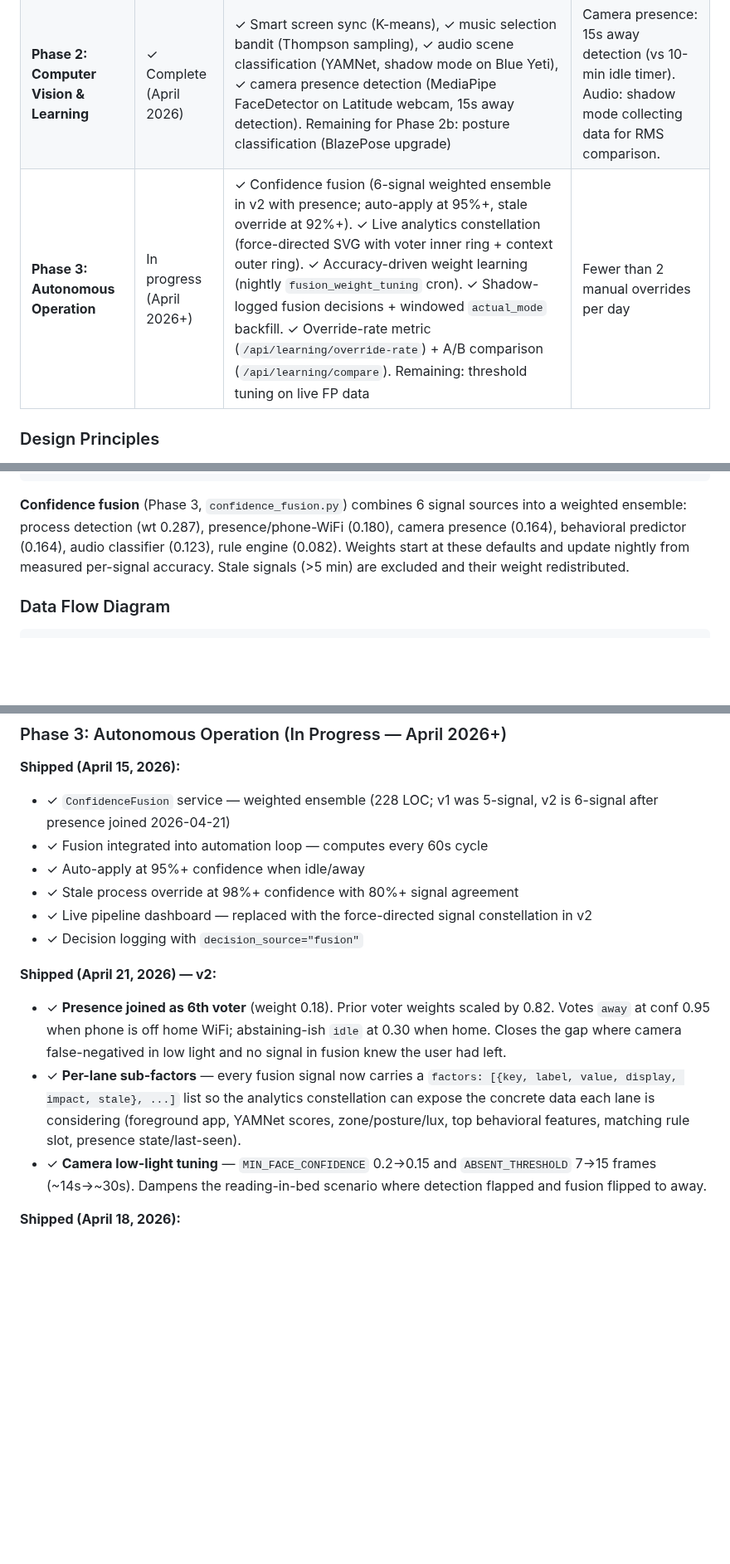
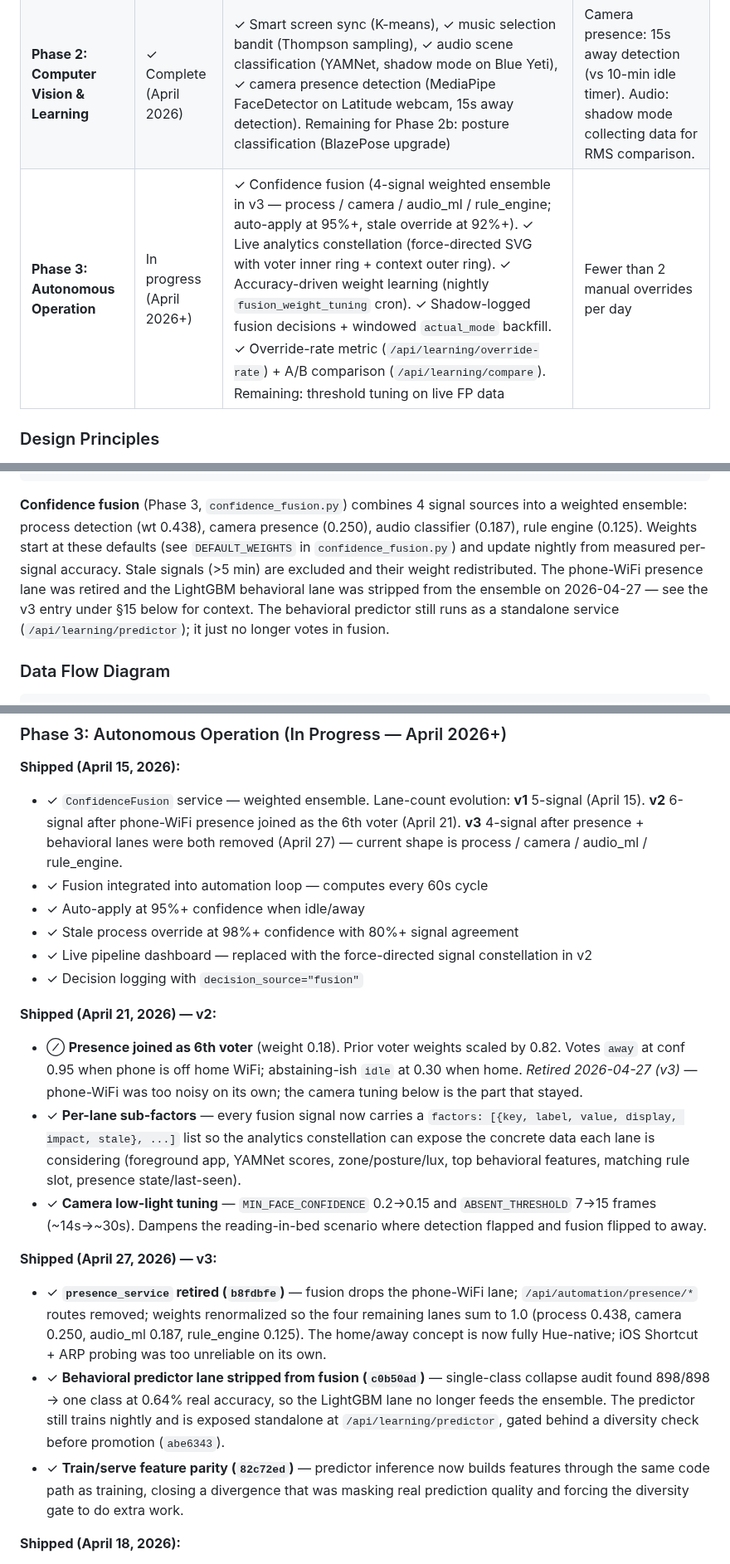
Before and after one commit to agatte/home-hub, a Markdown page: docs/ML_SPEC.md, 3 parts joined by grey strips. Shown at 83% size. Drawn GitHub-style; blank space fills up the shorter version.

Commit message:
docs(ml-spec): reflect 4-lane v3 fusion (presence + behavioral retired)
Fusion shape was stale post-2026-04-27 retirements. Updated the §3
Fallback Chain paragraph, §15 Phase 3 history line, v2 "Presence
joined as 6th voter" bullet (now marked retired), added a new
"Shipped (2026-04-27) — v3" block, and the §15.5 dependency diagram
to point Phase 3 autonomy at fusion confidence + override-rate budget
instead of behavioral predictor validation. Closes the audit [H]
ML_SPEC.md drift finding.

Co-Authored-By: Claude Opus 4.7 (1M context) <noreply@anthropic.com>

````diff
--- a/docs/ML_SPEC.md
+++ b/docs/ML_SPEC.md
@@ -57,7 +57,7 @@ rare.
 |-------|----------|-------|----------------|
 | **Phase 1: Lightweight Classifiers** | ✓ Complete (April 2026) | Behavioral prediction (LightGBM, shadow mode), adaptive lighting (EMA), ML decision logging, model manager + nightly retraining, feature builder, full REST API | Collecting data; predictor needs 500+ events to train |
 | **Phase 2: Computer Vision & Learning** | ✓ Complete (April 2026) | ✓ Smart screen sync (K-means), ✓ music selection bandit (Thompson sampling), ✓ audio scene classification (YAMNet, shadow mode on Blue Yeti), ✓ camera presence detection (MediaPipe FaceDetector on Latitude webcam, 15s away detection). Remaining for Phase 2b: posture classification (BlazePose upgrade) | Camera presence: 15s away detection (vs 10-min idle timer). Audio: shadow mode collecting data for RMS comparison. |
-| **Phase 3: Autonomous Operation** | In progress (April 2026+) | ✓ Confidence fusion (6-signal weighted ensemble in v2 with presence; auto-apply at 95%+, stale override at 92%+). ✓ Live analytics constellation (force-directed SVG with voter inner ring + context outer ring). ✓ Accuracy-driven weight learning (nightly `fusion_weight_tuning` cron). ✓ Shadow-logged fusion decisions + windowed `actual_mode` backfill. ✓ Override-rate metric (`/api/learning/override-rate`) + A/B comparison (`/api/learning/compare`). Remaining: threshold tuning on live FP data | Fewer than 2 manual overrides per day |
+| **Phase 3: Autonomous Operation** | In progress (April 2026+) | ✓ Confidence fusion (4-signal weighted ensemble in v3 — process / camera / audio_ml / rule_engine; auto-apply at 95%+, stale override at 92%+). ✓ Live analytics constellation (force-directed SVG with voter inner ring + context outer ring). ✓ Accuracy-driven weight learning (nightly `fusion_weight_tuning` cron). ✓ Shadow-logged fusion decisions + windowed `actual_mode` backfill. ✓ Override-rate metric (`/api/learning/override-rate`) + A/B comparison (`/api/learning/compare`). Remaining: threshold tuning on live FP data | Fewer than 2 manual overrides per day |
 
 ### Design Principles
 
@@ -148,12 +148,16 @@ confident prediction:
 6. Time-based rules         → Hardcoded schedule defaults
 ```
 
-**Confidence fusion** (Phase 3, `confidence_fusion.py`) combines 6 signal sources
-into a weighted ensemble: process detection (wt 0.287), presence/phone-WiFi
-(0.180), camera presence (0.164), behavioral predictor (0.164), audio classifier
-(0.123), rule engine (0.082). Weights start at these defaults and update nightly
-from measured per-signal accuracy.
-Stale signals (>5 min) are excluded and their weight redistributed.
+**Confidence fusion** (Phase 3, `confidence_fusion.py`) combines 4 signal sources
+into a weighted ensemble: process detection (wt 0.438), camera presence (0.250),
+audio classifier (0.187), rule engine (0.125). Weights start at these defaults
+(see `DEFAULT_WEIGHTS` in `confidence_fusion.py`) and update nightly from
+measured per-signal accuracy.
+Stale signals (>5 min) are excluded and their weight redistributed. The
+phone-WiFi presence lane was retired and the LightGBM behavioral lane was
+stripped from the ensemble on 2026-04-27 — see the v3 entry under §15 below
+for context. The behavioral predictor still runs as a standalone service
+(`/api/learning/predictor`); it just no longer votes in fusion.
 
 ### Data Flow Diagram
 
@@ -1315,7 +1319,7 @@ Audio classifier promotion from shadow to active
 ### Phase 3: Autonomous Operation (In Progress — April 2026+)
 
 **Shipped (April 15, 2026):**
-- ✓ `ConfidenceFusion` service — weighted ensemble (228 LOC; v1 was 5-signal, v2 is 6-signal after presence joined 2026-04-21)
+- ✓ `ConfidenceFusion` service — weighted ensemble. Lane-count evolution: **v1** 5-signal (April 15). **v2** 6-signal after phone-WiFi presence joined as the 6th voter (April 21). **v3** 4-signal after presence + behavioral lanes were both removed (April 27) — current shape is process / camera / audio_ml / rule_engine.
 - ✓ Fusion integrated into automation loop — computes every 60s cycle
 - ✓ Auto-apply at 95%+ confidence when idle/away
 - ✓ Stale process override at 98%+ confidence with 80%+ signal agreement
@@ -1323,9 +1327,14 @@ Audio classifier promotion from shadow to active
 - ✓ Decision logging with `decision_source="fusion"`
 
 **Shipped (April 21, 2026) — v2:**
-- ✓ **Presence joined as 6th voter** (weight 0.18). Prior voter weights scaled by 0.82. Votes `away` at conf 0.95 when phone is off home WiFi; abstaining-ish `idle` at 0.30 when home. Closes the gap where camera false-negatived in low light and no signal in fusion knew the user had left.
+- ⊘ **Presence joined as 6th voter** (weight 0.18). Prior voter weights scaled by 0.82. Votes `away` at conf 0.95 when phone is off home WiFi; abstaining-ish `idle` at 0.30 when home. *Retired 2026-04-27 (v3)* — phone-WiFi was too noisy on its own; the camera tuning below is the part that stayed.
 - ✓ **Per-lane sub-factors** — every fusion signal now carries a `factors: [{key, label, value, display, impact, stale}, ...]` list so the analytics constellation can expose the concrete data each lane is considering (foreground app, YAMNet scores, zone/posture/lux, top behavioral features, matching rule slot, presence state/last-seen).
 - ✓ **Camera low-light tuning** — `MIN_FACE_CONFIDENCE` 0.2→0.15 and `ABSENT_THRESHOLD` 7→15 frames (~14s→~30s). Dampens the reading-in-bed scenario where detection flapped and fusion flipped to away.
+
+**Shipped (April 27, 2026) — v3:**
+- ✓ **`presence_service` retired (`b8fdbfe`)** — fusion drops the phone-WiFi lane; `/api/automation/presence/*` routes removed; weights renormalized so the four remaining lanes sum to 1.0 (process 0.438, camera 0.250, audio_ml 0.187, rule_engine 0.125). The home/away concept is now fully Hue-native; iOS Shortcut + ARP probing was too unreliable on its own.
+- ✓ **Behavioral predictor lane stripped from fusion (`c0b50ad`)** — single-class collapse audit found 898/898 → one class at 0.64% real accuracy, so the LightGBM lane no longer feeds the ensemble. The predictor still trains nightly and is exposed standalone at `/api/learning/predictor`, gated behind a diversity check before promotion (`abe6343`).
+- ✓ **Train/serve feature parity (`82c72ed`)** — predictor inference now builds features through the same code path as training, closing a divergence that was masking real prediction quality and forcing the diversity gate to do extra work.
 
 **Shipped (April 18, 2026):**
 - ✓ **Accuracy-driven weight learning** — `fusion_weight_tuning` ScheduledTask at 3:30 AM daily. `MLDecisionLogger.compute_accuracy_by_source(days=14)` walks fusion rows with `factors.signal_details`, derives per-source accuracy, hands it to `ConfidenceFusion.update_weights_from_accuracy()`. Manual trigger at `POST /api/learning/retune-weights`. Full `signals` dict now persisted in `MLDecision.factors` so historical decisions carry the per-source vote context.
````
Also changed, not shown: other parts of docs/ML_SPEC.md (+1 -1 lines).
